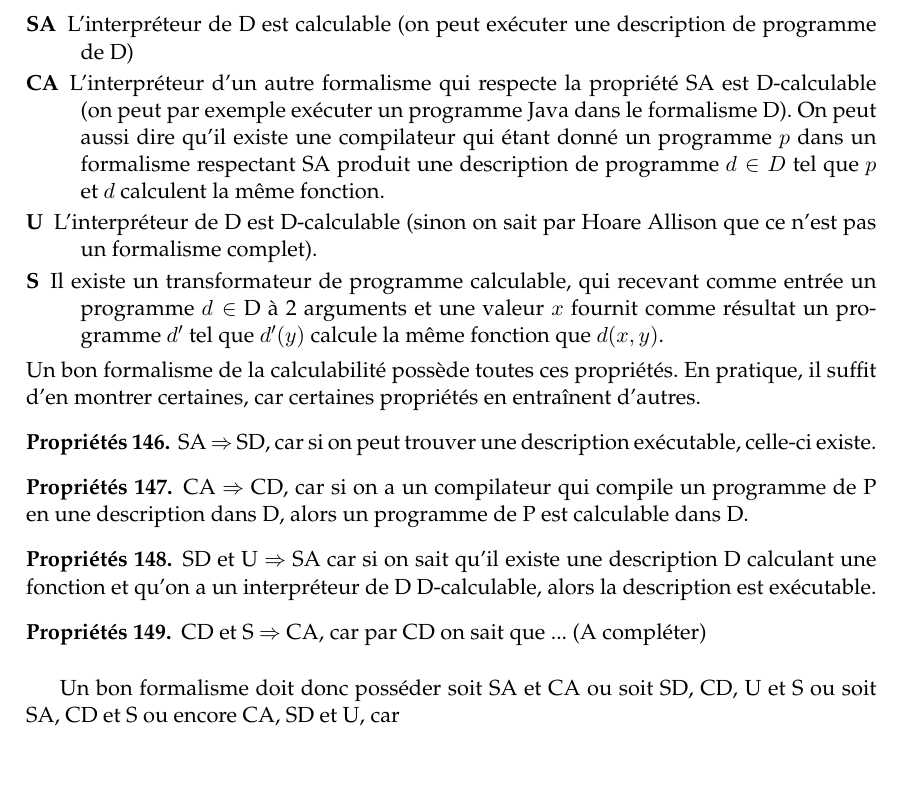
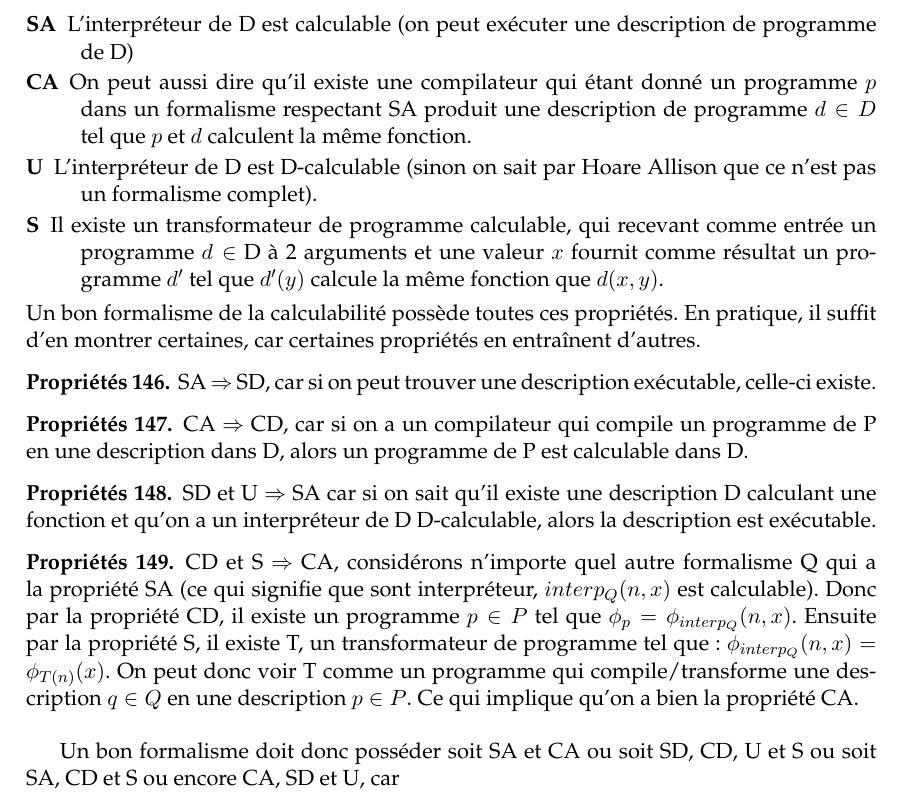
Before and after one commit to FHachez/SyntheseQ6, a LaTeX document (SyntheseCalculabilite.tex): part of page 37 of 45, cut so that both start at the same text, the shorter picture padded with empty space. Compiled offline with pdfLaTeX.

Commit message:
Formalism property: Correct a mistake + Add CD, U=>CA demonstration

```diff
--- a/SyntheseCalculabilite.tex
+++ b/SyntheseCalculabilite.tex
@@ -2335,10 +2335,7 @@ calculabilité D.
 		de la thèse de Turing)
 	\item[SA]  L'interpréteur de D est calculable (on peut exécuter une
 		description de programme de D)
-	\item[CA]  L'interpréteur d'un autre formalisme qui respecte la
-		propriété SA est
-		D-calculable (on peut par exemple exécuter un programme Java
-		dans le formalisme D). On peut aussi dire qu'il existe une
+	\item[CA]  On peut aussi dire qu'il existe une
 		compilateur qui étant donné un programme $p$ dans un formalisme
 		respectant SA produit une description de programme $d \in D$ tel que
 		$p$ et $d$ calculent la même fonction.
@@ -2370,8 +2367,14 @@ qu'on a un interpréteur de D D-calculable, alors la description est exécutable
 \end{myprop}
 
 \begin{myprop}
-	CD et S $\Rightarrow$ CA, car par CD on sait que
-	 ... (A compléter)
+	CD et S $\Rightarrow$ CA, considérons n'importe quel autre formalisme
+Q qui a la propriété SA (ce qui signifie que sont interpréteur, $interp_Q(n,x)$ est calculable).
+Donc par la propriété CD, il existe un programme $p\in P$ tel que
+$\phi_p=\phi_{interp_Q}(n,x)$. Ensuite par la propriété S, il existe T, un
+transformateur de programme tel que : $\phi_{interp_Q}(n,x)=\phi_{T(n)}(x)$.
+On peut donc voir T comme un programme qui compile/transforme une description $q\in Q$ en une
+description $p\in P$. Ce qui implique qu'on a bien la propriété CA.
+
 \end{myprop}
 
 Un bon formalisme doit donc posséder soit SA et CA ou soit SD, CD, U et S ou
```
